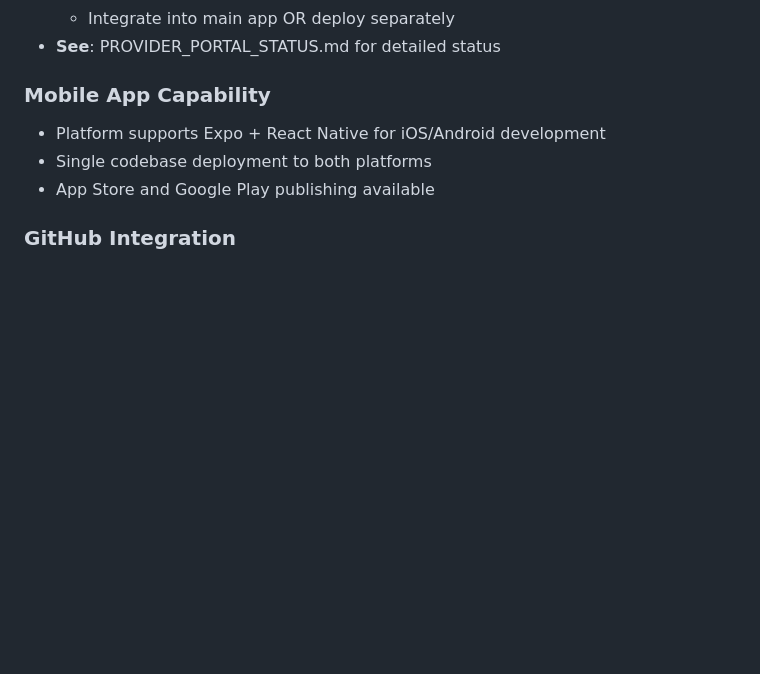
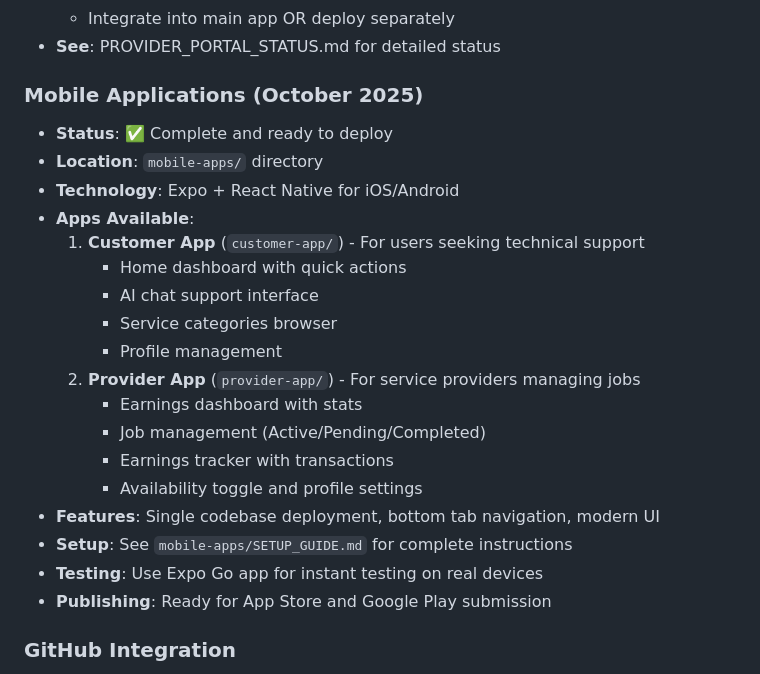
Before and after one commit to georgeskoz/AI-TechGPT, a Markdown page: replit.md, the part around the change. Rendered like a GitHub page; blank space fills up the shorter version.

```diff
--- a/replit.md
+++ b/replit.md
@@ -75,10 +75,25 @@ Navigation preferences:
   - Integrate into main app OR deploy separately
 - **See**: PROVIDER_PORTAL_STATUS.md for detailed status
 
-### Mobile App Capability
-- Platform supports Expo + React Native for iOS/Android development
-- Single codebase deployment to both platforms
-- App Store and Google Play publishing available
+### Mobile Applications (October 2025)
+- **Status**: ✅ Complete and ready to deploy
+- **Location**: `mobile-apps/` directory
+- **Technology**: Expo + React Native for iOS/Android
+- **Apps Available**:
+  1. **Customer App** (`customer-app/`) - For users seeking technical support
+     - Home dashboard with quick actions
+     - AI chat support interface
+     - Service categories browser
+     - Profile management
+  2. **Provider App** (`provider-app/`) - For service providers managing jobs
+     - Earnings dashboard with stats
+     - Job management (Active/Pending/Completed)
+     - Earnings tracker with transactions
+     - Availability toggle and profile settings
+- **Features**: Single codebase deployment, bottom tab navigation, modern UI
+- **Setup**: See `mobile-apps/SETUP_GUIDE.md` for complete instructions
+- **Testing**: Use Expo Go app for instant testing on real devices
+- **Publishing**: Ready for App Store and Google Play submission
 
 ### GitHub Integration
 - Repository: georgeskoz/techersgpt-support-platform
```
Also changed, not shown: mobile-apps/APPS_SUMMARY.md (added, +145 -0 lines).
